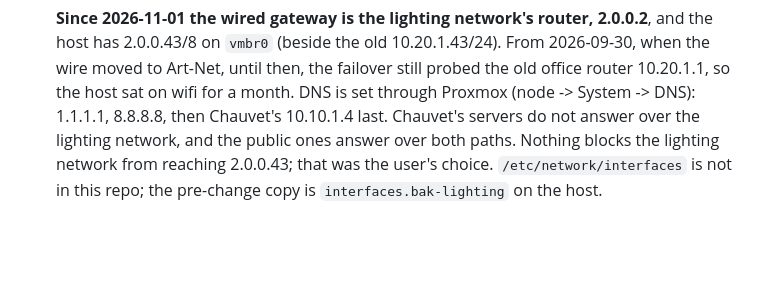
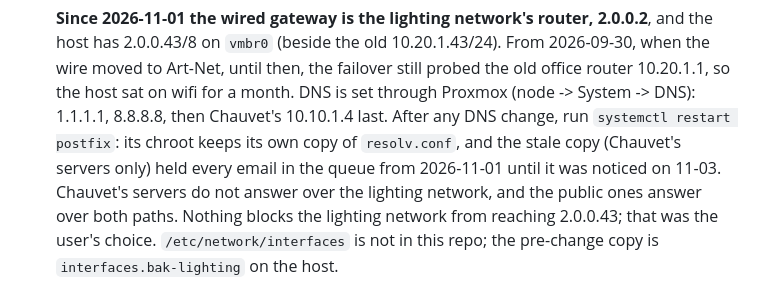
Before and after one commit to achiappone/pve-stack, a Markdown page: README.md, the part around the change. Rendered like a GitHub page; blank space fills up the shorter version.

Commit message:
README: restart postfix after a DNS change (its chroot copy went stale)
Co-Authored-By: Claude Opus 5.5 <noreply@anthropic.com>
Claude-Session: https://claude.ai/code/session_01JbWpPS61S21pQBjx7STQfj

```diff
--- a/README.md
+++ b/README.md
@@ -147,7 +147,10 @@ pointed at it.
   10.20.1.43/24). From 2026-09-30, when the wire moved to Art-Net, until then,
   the failover still probed the old office router 10.20.1.1, so the host sat
   on wifi for a month. DNS is set through Proxmox (node -> System -> DNS):
-  1.1.1.1, 8.8.8.8, then Chauvet's 10.10.1.4 last. Chauvet's servers do not
+  1.1.1.1, 8.8.8.8, then Chauvet's 10.10.1.4 last. After any DNS change, run
+  `systemctl restart postfix`: its chroot keeps its own copy of
+  `resolv.conf`, and the stale copy (Chauvet's servers only) held every email
+  in the queue from 2026-11-01 until it was noticed on 11-03. Chauvet's servers do not
   answer over the lighting network, and the public ones answer over both
   paths. Nothing blocks the lighting network from reaching 2.0.0.43; that was
   the user's choice. `/etc/network/interfaces` is not in this repo; the
```
